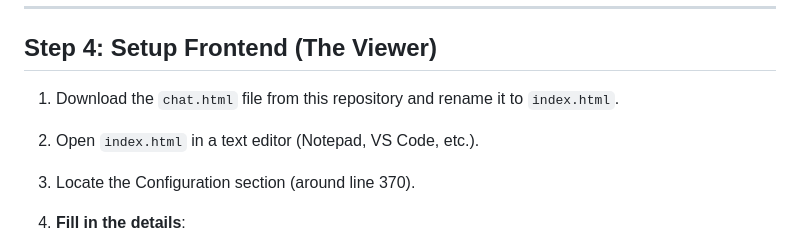
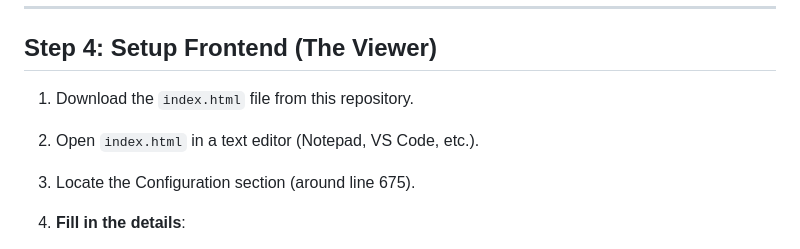
Before and after one commit to JKc66/WhatsApp-Logger-Self-Hosted, a Markdown page: README.md, the part around the change. Rendered like a GitHub page.

Commit message:
Revise frontend setup instructions in README
Updated instructions for downloading and renaming the HTML file, and corrected the line number for the Configuration section.

```diff
--- a/README.md
+++ b/README.md
@@ -100,9 +100,9 @@ A privacy-focused, self-hosted WhatsApp archiving tool. It captures messages (in
 
 ## Step 4: Setup Frontend (The Viewer)
 
-1.  Download the `chat.html` file from this repository and rename it to `index.html`.
+1.  Download the `index.html` file from this repository.
 2.  Open `index.html` in a text editor (Notepad, VS Code, etc.).
-3.  Locate the Configuration section (around line 370).
+3.  Locate the Configuration section (around line 675).
 4.  **Fill in the details**:
     * `RENDER_BACKEND_URL`: Your Render URL (e.g., `https://your-app.onrender.com` - **No trailing slash**).
     * `firebaseConfig`: The keys you copied in Step 1.5.
```
